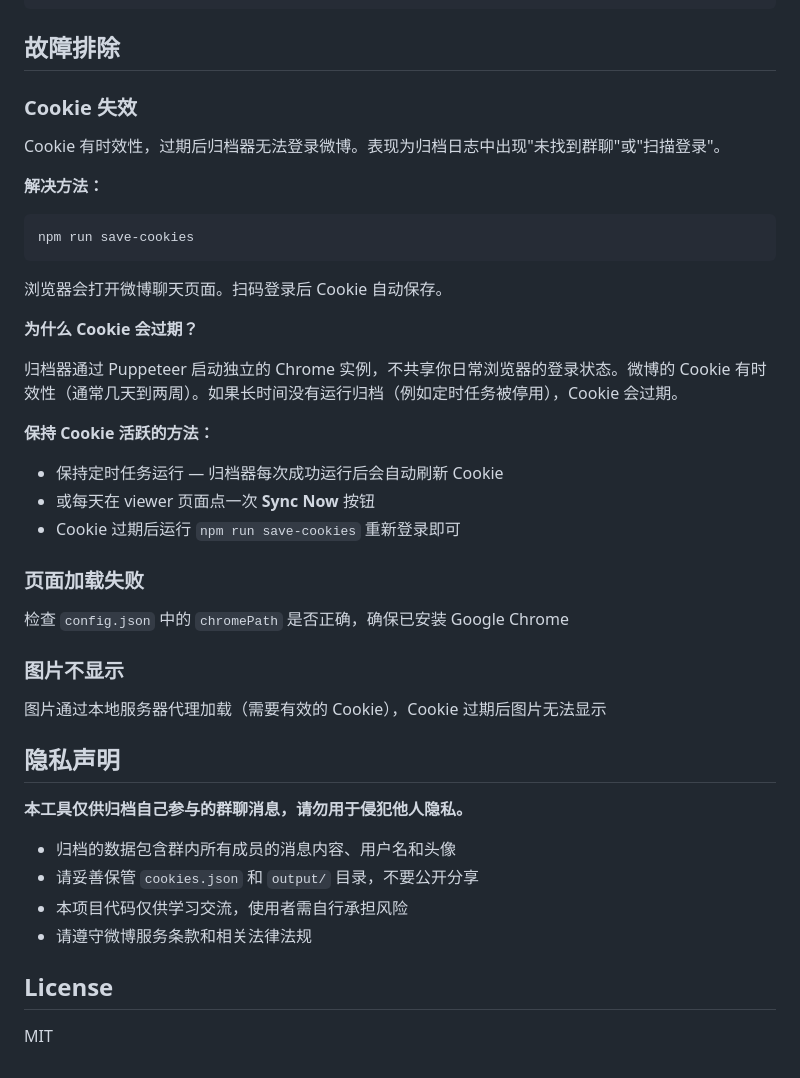
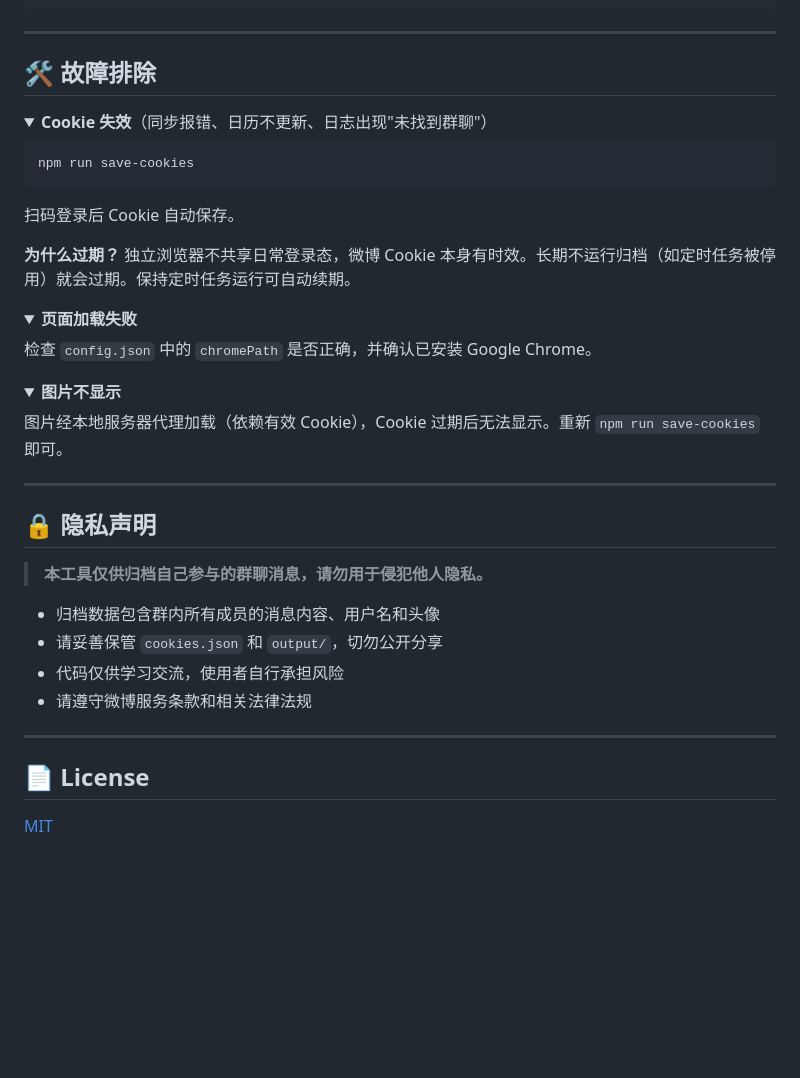
Before and after one commit to alloevil/weibo-chat-auto, a Markdown page: README.md, the part around one of its changes. Drawn GitHub-style; folded sections open; blank space fills up the shorter version.

````diff
--- a/README.md
+++ b/README.md
@@ -160,47 +166,47 @@ npm run save-cookies   # 重新扫码登录
 }
 ```
 
-## 故障排除
+---
 
-### Cookie 失效
+## 🛠 故障排除
 
-Cookie 有时效性，过期后归档器无法登录微博。表现为归档日志中出现"未找到群聊"或"扫描登录"。
-
-**解决方法：**
+<details>
+<summary><b>Cookie 失效</b>（同步报错、日历不更新、日志出现"未找到群聊"）</summary>
 
 ```bash
 npm run save-cookies
 ```
 
-浏览器会打开微博聊天页面。扫码登录后 Cookie 自动保存。
+扫码登录后 Cookie 自动保存。
 
-**为什么 Cookie 会过期？**
+**为什么过期？** 独立浏览器不共享日常登录态，微博 Cookie 本身有时效。长期不运行归档（如定时任务被停用）就会过期。保持定时任务运行可自动续期。
+</details>
 
-归档器通过 Puppeteer 启动独立的 Chrome 实例，不共享你日常浏览器的登录状态。微博的 Cookie 有时效性（通常几天到两周）。如果长时间没有运行归档（例如定时任务被停用），Cookie 会过期。
+<details>
+<summary><b>页面加载失败</b></summary>
 
-**保持 Cookie 活跃的方法：**
+检查 `config.json` 中的 `chromePath` 是否正确，并确认已安装 Google Chrome。
+</details>
 
-- 保持定时任务运行 — 归档器每次成功运行后会自动刷新 Cookie
-- 或每天在 viewer 页面点一次 **Sync Now** 按钮
-- Cookie 过期后运行 `npm run save-cookies` 重新登录即可
+<details>
+<summary><b>图片不显示</b></summary>
 
-### 页面加载失败
+图片经本地服务器代理加载（依赖有效 Cookie），Cookie 过期后无法显示。重新 `npm run save-cookies` 即可。
+</details>
 
-检查 `config.json` 中的 `chromePath` 是否正确，确保已安装 Google Chrome
+---
 
-### 图片不显示
+## 🔒 隐私声明
 
-图片通过本地服务器代理加载（需要有效的 Cookie），Cookie 过期后图片无法显示
+> **本工具仅供归档自己参与的群聊消息，请勿用于侵犯他人隐私。**
 
-## 隐私声明
-
-**本工具仅供归档自己参与的群聊消息，请勿用于侵犯他人隐私。**
-
-- 归档的数据包含群内所有成员的消息内容、用户名和头像
-- 请妥善保管 `cookies.json` 和 `output/` 目录，不要公开分享
-- 本项目代码仅供学习交流，使用者需自行承担风险
+- 归档数据包含群内所有成员的消息内容、用户名和头像
+- 请妥善保管 `cookies.json` 和 `output/`，切勿公开分享
+- 代码仅供学习交流，使用者自行承担风险
 - 请遵守微博服务条款和相关法律法规
 
-## License
+---
 
-MIT
+## 📄 License
+
+[MIT](LICENSE)
````
Also changed, not shown: other parts of README.md (+75 -69 lines).
